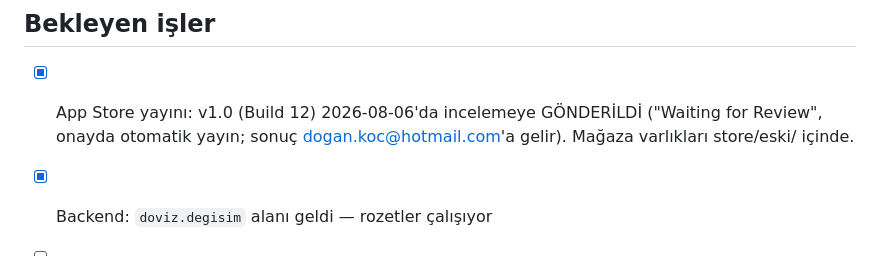
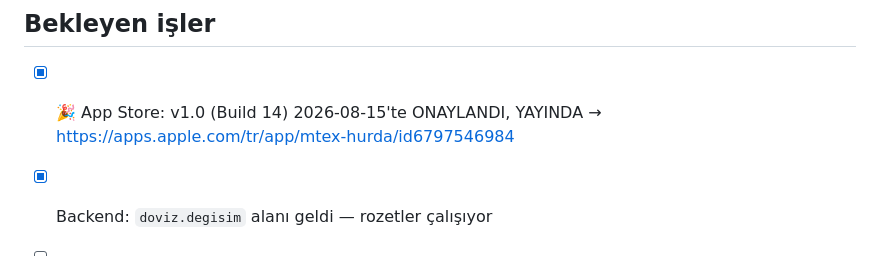
Before and after one commit to mkoc6330-oss/mtex-app, a Markdown page: CLAUDE.md, the part around the change. Drawn GitHub-style.

Commit message:
App Store yayinda: v1.0 build 14 onaylandi
Co-Authored-By: Claude Opus 5 <noreply@anthropic.com>

```diff
--- a/CLAUDE.md
+++ b/CLAUDE.md
@@ -28,7 +28,7 @@ Hurda/çelik/emtia fiyat uygulaması (Flutter, iOS + Android). Sahibi: ERKOÇ HU
 - Yerel geliştirme (bu PC): Flutter C:\src\flutter (PATH'te yok), önizleme: `flutter build web --release` + launch.json "mtex-web" (port 5173).
 
 ## Bekleyen işler
-- [x] App Store yayını: v1.0 (Build 12) 2026-08-06'da incelemeye GÖNDERİLDİ ("Waiting for Review", onayda otomatik yayın; sonuç dogan.koc@hotmail.com'a gelir). Mağaza varlıkları store/eski/ içinde.
+- [x] 🎉 App Store: v1.0 (Build 14) 2026-08-15'te ONAYLANDI, YAYINDA → https://apps.apple.com/tr/app/mtex-hurda/id6797546984
 - [x] Backend: `doviz.degisim` alanı geldi — rozetler çalışıyor
 - [ ] Gökhan Koç ASC davetini kabul edince MTEX Test grubuna ekle
 - [ ] TestFlight "Test Information" formu (dış test için; App Store gönderimi yapıldı, engel değil)
```
